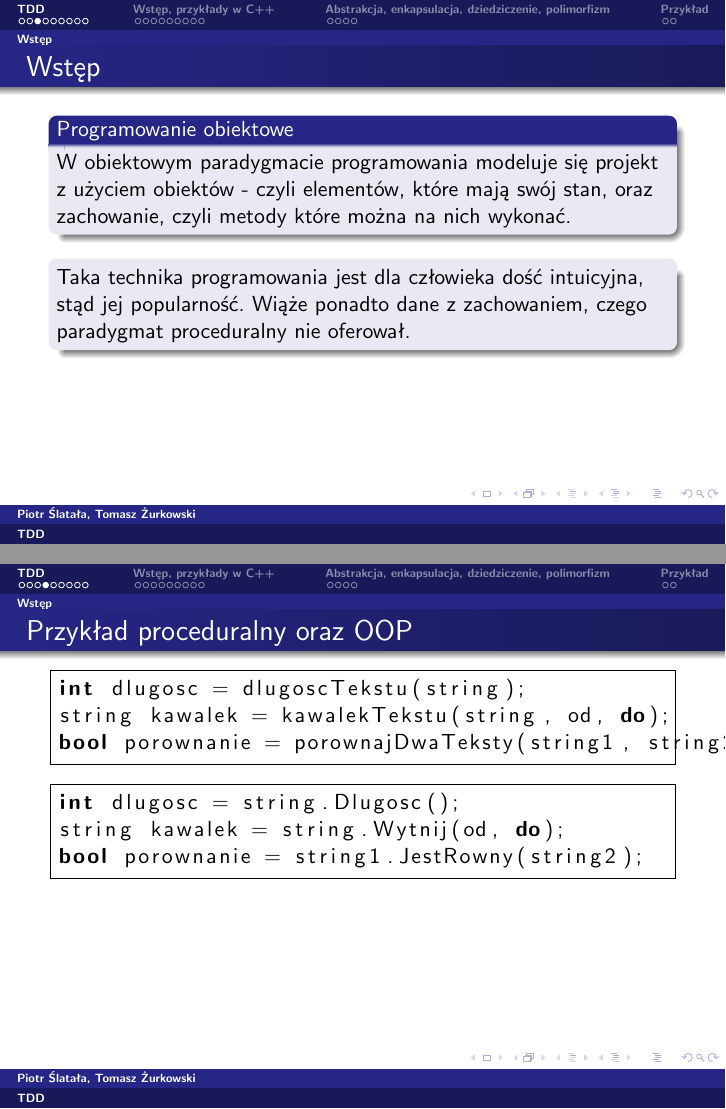
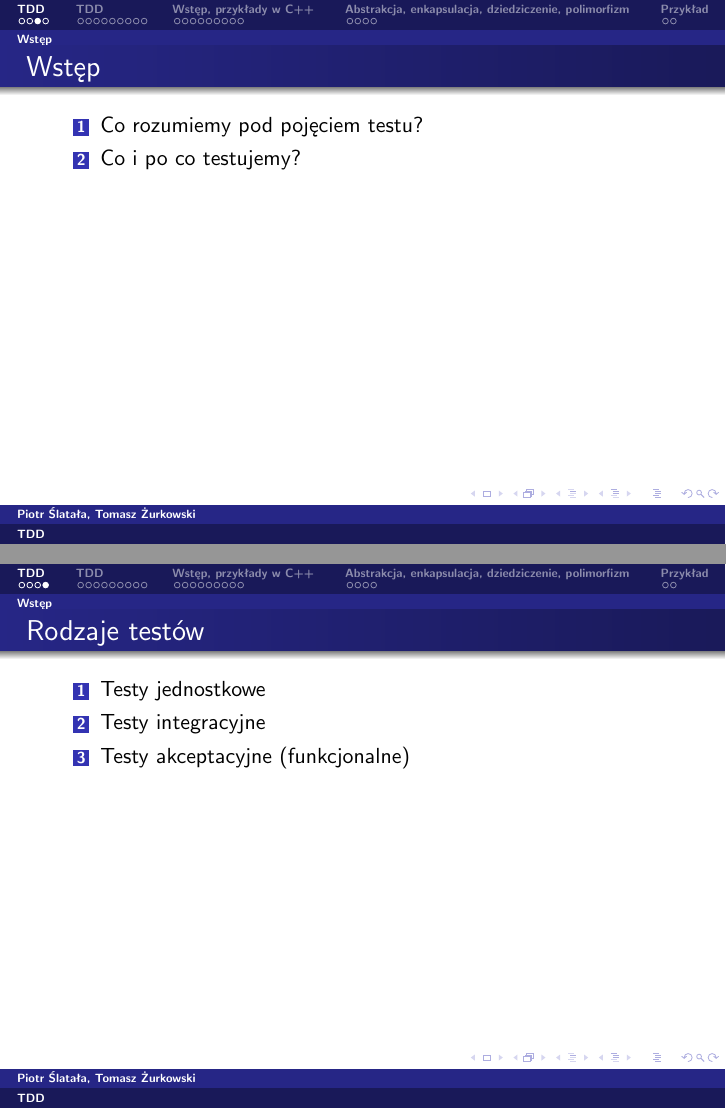
Before and after one commit to doriath/TddPresentation, LaTeX slides (Prezentacja/Prezentacja.tex): pages 8 and 9 of 52 before the commit and pages 8 and 11 of 67 after it, joined at a grey line. Compiled offline with pdfLaTeX.

Commit message:
Still filling .tex

```diff
--- a/Prezentacja/Prezentacja.tex
+++ b/Prezentacja/Prezentacja.tex
@@ -10,6 +10,7 @@
 %\usepackage[bars]{beamerthemetree} % Beamer theme v 2.2
 \usetheme{Berlin}                  % Beamer theme v 3.0
 %\usecolortheme{lily}                % Beamer color theme
+\usepackage{color}
 
 %\lstset{language=R,frame=ltrb,framesep=5pt,basicstyle=\normalsize,keywordstyle=\ttfamily\color{OliveGreen},identifierstyle=\ttfamily\color{CadetBlue}\bfseries,commentstyle=\color{Brown},stringstyle=\ttfamily,showstringspaces=ture}
 \lstset{language=C++}
@@ -45,10 +46,17 @@
 %\begin{frame}
 \begin{frame}
  \frametitle{Wstęp}
-%\begin{itemize}
+\begin{enumerate}
+ \item Co rozumiemy pod pojęciem testu? % pytanie do publiczności...
+ \pause \item Co i po co testujemy? % weryfikacja poprawności, sprawdzenie działania, rodzaje testów
+\end{enumerate}
+\end{frame}
 
-%\item Programowanie obiektowe modeluje świat za pomocą obiektów, które posiadają atrybuty i metody.
-%\end{itemize}
-\begin{block}{Programowanie obiektowe}
- W obiektowym paradygmacie programowania modeluje się projekt z użyciem obiektów - czyli elementów, które mają swój stan, oraz zachowanie, czyli metody które można na nich wykonać.
-\end{block}
+\begin{frame}
+\frametitle{Rodzaje testów}
+ \begin{enumerate}
+  \item Testy jednostkowe
+  \pause \item Testy integracyjne
+  \pause \item Testy akceptacyjne (funkcjonalne)
+\end{enumerate}
+\end{frame}
@@ -57,20 +112,5 @@
- Taka technika programowania jest dla człowieka dość intuicyjna, stąd jej popularność. Wiąże ponadto dane z zachowaniem, czego paradygmat proceduralny nie oferował.
+\begin{block}{Krok 1}
+	\textcolor{red}{RED}
 \end{block}
 \end{frame}
 
-\defverbatim[colored]\proccode{%
-   \begin{lstlisting}[frame=single,emph={ga},emphstyle=\color{olive}]
-int dlugosc = dlugoscTekstu(string);
-string kawalek = kawalekTekstu(string, od, do);
-bool porownanie = porownajDwaTeksty(string1, string2);
-\end{lstlisting}}%
-\defverbatim[colored]\oopcode{%
-   \begin{lstlisting}[frame=single,emph={ga},emphstyle=\color{olive}]
-int dlugosc = string.Dlugosc();
-string kawalek = string.Wytnij(od, do);
-bool porownanie = string1.JestRowny(string2);
-\end{lstlisting}}%
-\frame{%
-   \frametitle{Przykład proceduralny oraz OOP}
-   \proccode
-   \oopcode
```
Also changed, not shown: Prezentacja/Prezentacja.pdf, Prezentacja/Prezentacja.tex (65 more changed lines), 5 other files.
